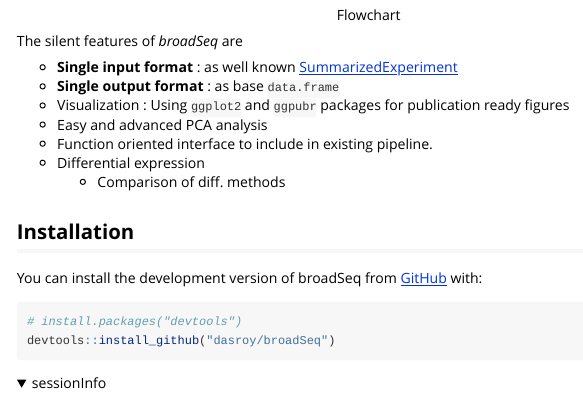
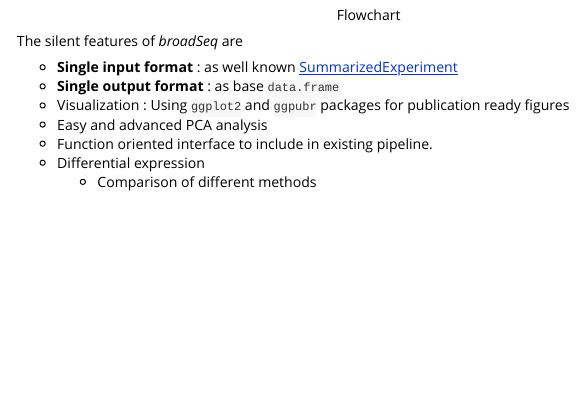
Before and after one commit to dasroy/broadSeq, an R Markdown document (vignettes/broadSeq.Rmd): the page in a window 1100 px wide, from 1090 px down. Rendered offline with R 4.5, knitr and Pandoc, with nearby package versions; the code chunks are not run, so their results and figures are left out; folded parts are opened.

Commit message:
Formatted

````diff
--- a/vignettes/broadSeq.Rmd
+++ b/vignettes/broadSeq.Rmd
@@ -46,21 +46,4 @@ The silent features of *broadSeq* are
 -   Easy and advanced PCA analysis
 -   Function oriented interface to include in existing pipeline.
 -   Differential expression
-    -   Comparison of diff. methods
-
-## Installation
-
-You can install the development version of broadSeq from [GitHub](https://github.com/) with:
-
-``` r
-# install.packages("devtools")
-devtools::install_github("dasroy/broadSeq")
-```
-
-<details>
-<summary>sessionInfo</summary>
-
-```{r echo=FALSE,message=FALSE,warning=FALSE,error=FALSE}
-sessionInfo()
-```
-</details>
+    -   Comparison of different methods
````
